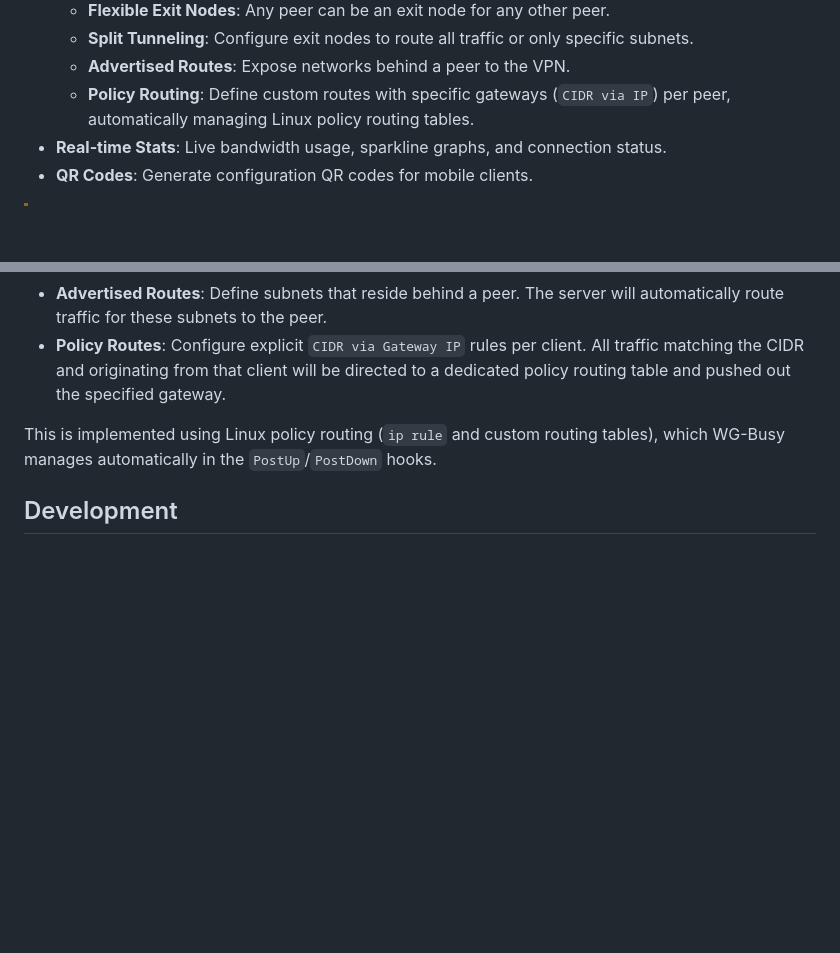
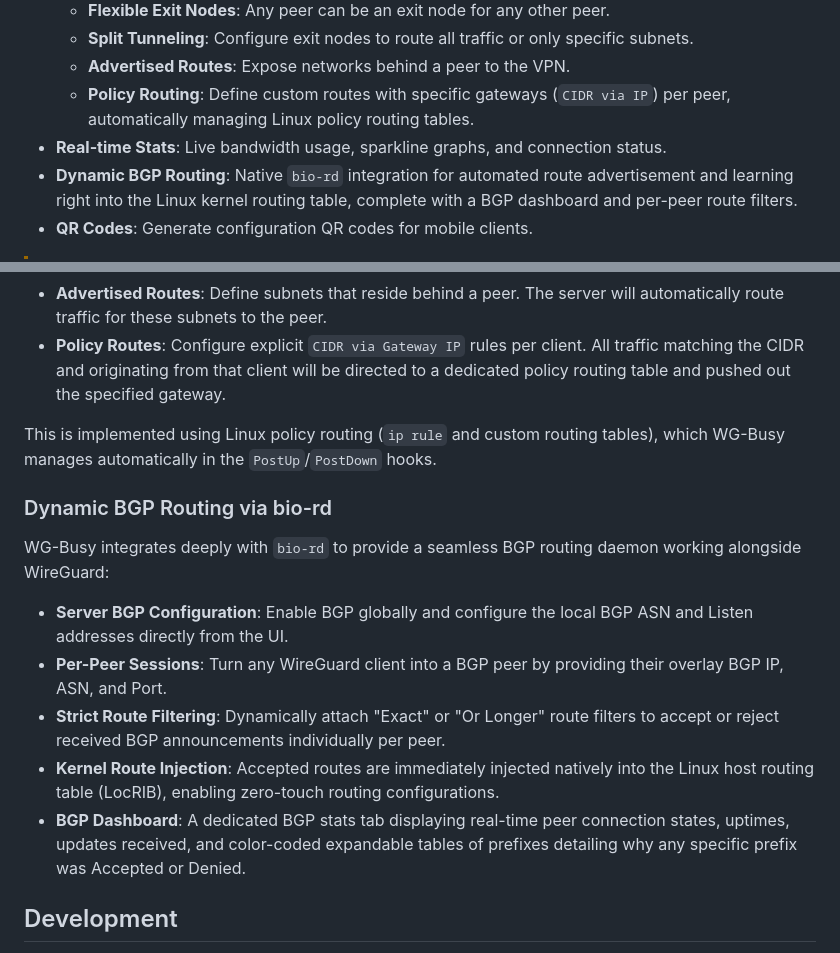
Before and after one commit to yix/wg-busy, a Markdown page: README.md, 2 parts joined by grey strips. Rendered like a GitHub page; blank space fills up the shorter version.

```diff
--- a/README.md
+++ b/README.md
@@ -18,6 +18,7 @@ WG-Busy is a web-based UI for managing a WireGuard server. It is inspired by pro
   - **Advertised Routes**: Expose networks behind a peer to the VPN.
   - **Policy Routing**: Define custom routes with specific gateways (`CIDR via IP`) per peer, automatically managing Linux policy routing tables.
 - **Real-time Stats**: Live bandwidth usage, sparkline graphs, and connection status.
+- **Dynamic BGP Routing**: Native `bio-rd` integration for automated route advertisement and learning right into the Linux kernel routing table, complete with a BGP dashboard and per-peer route filters.
 - **QR Codes**: Generate configuration QR codes for mobile clients.
 
 > [!WARNING]
@@ -86,6 +87,16 @@ One of WG-Busy's key features is the ability to define complex routing topologie
 
 This is implemented using Linux policy routing (`ip rule` and custom routing tables), which WG-Busy manages automatically in the `PostUp`/`PostDown` hooks.
 
+### Dynamic BGP Routing via bio-rd
+
+WG-Busy integrates deeply with `bio-rd` to provide a seamless BGP routing daemon working alongside WireGuard:
+
+- **Server BGP Configuration**: Enable BGP globally and configure the local BGP ASN and Listen addresses directly from the UI.
+- **Per-Peer Sessions**: Turn any WireGuard client into a BGP peer by providing their overlay BGP IP, ASN, and Port.
+- **Strict Route Filtering**: Dynamically attach "Exact" or "Or Longer" route filters to accept or reject received BGP announcements individually per peer.
+- **Kernel Route Injection**: Accepted routes are immediately injected natively into the Linux host routing table (LocRIB), enabling zero-touch routing configurations.
+- **BGP Dashboard**: A dedicated BGP stats tab displaying real-time peer connection states, uptimes, updates received, and color-coded expandable tables of prefixes detailing why any specific prefix was Accepted or Denied.
+
 ## Development
 
 -   `make dev`: Run locally (requires macOS/Linux with Go). Note that WireGuard interface management commands will fail on non-Linux systems or without sudo.
```
